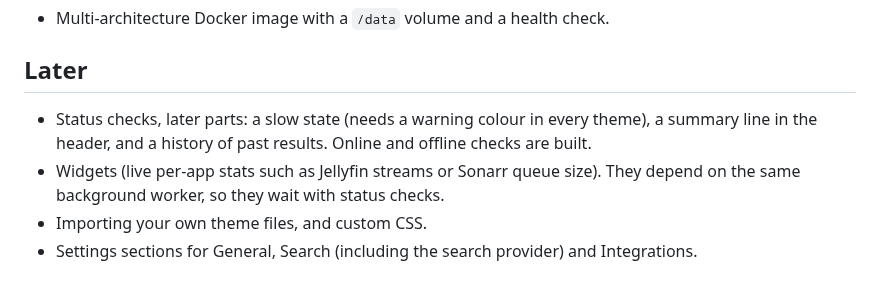
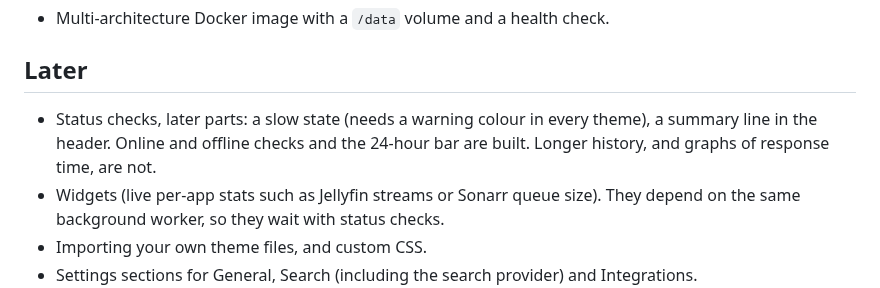
Before and after one commit to dbohry/bifrost, a Markdown page: docs/DESIGN.md, the part around the change. Drawn GitHub-style.

```diff
--- a/docs/DESIGN.md
+++ b/docs/DESIGN.md
@@ -76,7 +76,7 @@ Why Bifrost is built the way it is, what is in it, and what comes later.
 
 ## Later
 
-- Status checks, later parts: a slow state (needs a warning colour in every theme), a summary line in the header, and a history of past results. Online and offline checks are built.
+- Status checks, later parts: a slow state (needs a warning colour in every theme), a summary line in the header. Online and offline checks and the 24-hour bar are built. Longer history, and graphs of response time, are not.
 - Widgets (live per-app stats such as Jellyfin streams or Sonarr queue size). They depend on the same background worker, so they wait with status checks.
 - Importing your own theme files, and custom CSS.
 - Settings sections for General, Search (including the search provider) and Integrations.
```
Also changed, not shown: docs/wireframes/README.md (+5 -1 lines), docs/wireframes/StatusHistory.png (added), 15 other files.
